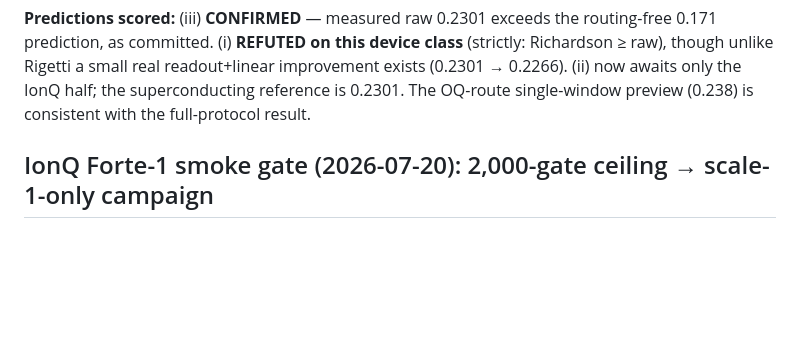
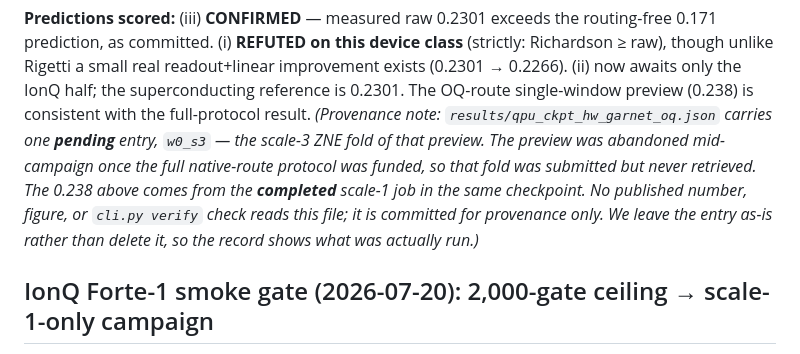
Before and after one commit to christianmetzl/potomac_dynamicsystemsforecasting, a Markdown page: results/qpu_hardware_findings.md, the part around the change. Drawn GitHub-style; blank space fills up the shorter version.

Commit message:
provenance: disclose the one pending checkpoint entry rather than leave it unexplained
A completeness audit of the committed evidence found a single "pending" submission in
results/qpu_ckpt_hw_garnet_oq.json: w0_s3, the scale-3 ZNE fold of the OpenQuantum-route
single-window preview. That preview was abandoned mid-campaign once the full native-route
protocol was funded, so the fold was submitted and never retrieved.

Nothing depends on it: the 0.238 preview value cited in this file comes from the COMPLETED
scale-1 job in the same checkpoint, no script reads the file, and no cli.py verify check
touches it. But a judge inspecting the checkpoints would find an unexplained pending entry,
so it is now documented in place. We keep the entry rather than delete it, so the record
shows what was actually submitted.

Otherwise confirmed complete: no background compute running, no other pending or in-flight
QPU submissions across the 16 checkpoints, 37 results docs all non-empty, and the hardware
program closed at 60,698.25 of the 65,000 org ceiling with no further spend planned.

Verify 5/5 PASS.

Co-Authored-By: Claude Fable 5 <noreply@anthropic.com>
Claude-Session: https://claude.ai/code/session_01SH3wHCzTCUP7HwrV3NZtab

```diff
--- a/results/qpu_hardware_findings.md
+++ b/results/qpu_hardware_findings.md
@@ -76,6 +76,12 @@ prediction, as committed. (i) **REFUTED on this device class** (strictly: Richar
 though unlike Rigetti a small real readout+linear improvement exists (0.2301 → 0.2266).
 (ii) now awaits only the IonQ half; the superconducting reference is 0.2301.
 The OQ-route single-window preview (0.238) is consistent with the full-protocol result.
+*(Provenance note: `results/qpu_ckpt_hw_garnet_oq.json` carries one **pending** entry, `w0_s3` —
+the scale-3 ZNE fold of that preview. The preview was abandoned mid-campaign once the full
+native-route protocol was funded, so that fold was submitted but never retrieved. The 0.238 above
+comes from the **completed** scale-1 job in the same checkpoint. No published number, figure, or
+`cli.py verify` check reads this file; it is committed for provenance only. We leave the entry
+as-is rather than delete it, so the record shows what was actually run.)*
 
 ## IonQ Forte-1 smoke gate (2026-07-20): 2,000-gate ceiling → scale-1-only campaign
 
```
